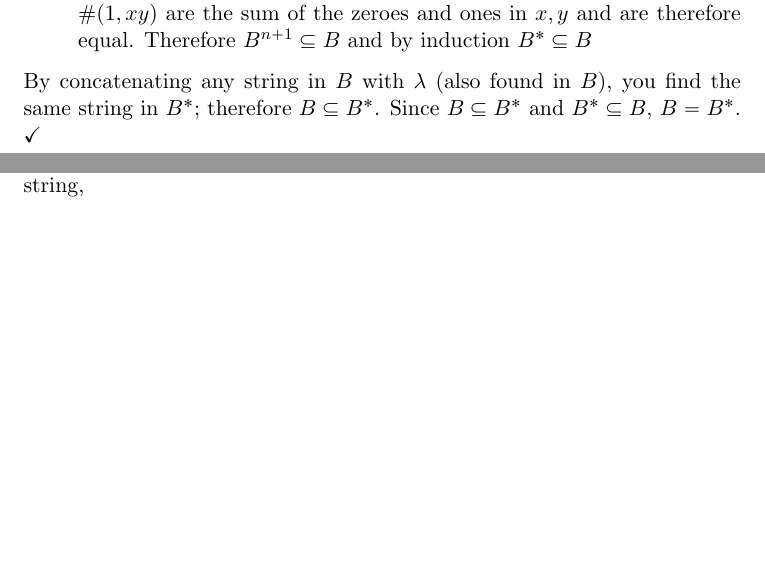
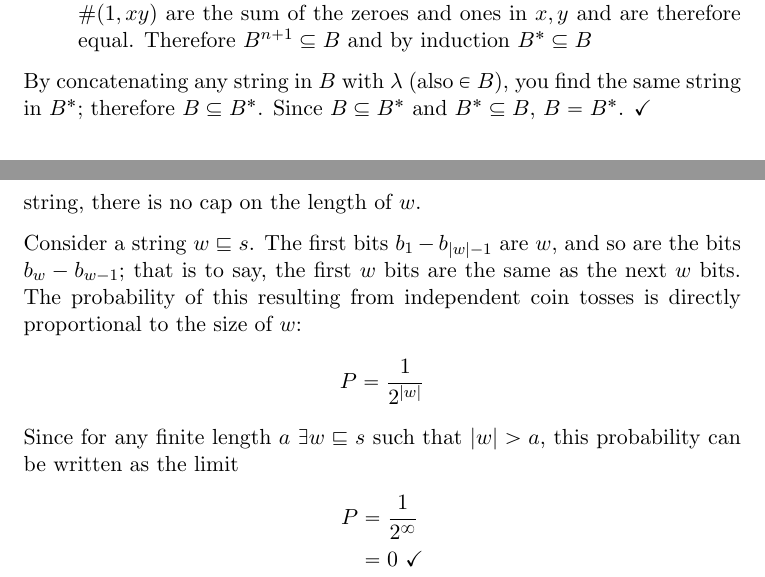
Before and after one commit to adamhammes/LaTeX, a LaTeX document (Com S 331/COMS_331_HW_01/COMS_331_HW_01.tex): two parts of pages 1 and 3 of 3, joined at a grey line, cut so that both start at the same text, the shorter picture padded with empty space. Compiled offline with pdfLaTeX.

Commit message:
Finished problem 7, minor changes

```diff
--- a/Com S 331/COMS_331_HW_01/COMS_331_HW_01.tex
+++ b/Com S 331/COMS_331_HW_01/COMS_331_HW_01.tex
@@ -32,7 +32,7 @@ I prove by induction that $B^n, n \in \mathbb{N} \subseteq B$.
 	\item[Inductive step:] Assume $B^n \subseteq B$. Prove that $B^{n+1}$ $\subseteq B$\\
 	Let $x$ be any element in $B^n$, and $y$ an element in $B$. By the inductive hypothesis, $\#(0,x) =\#(1,x)$ and by definition of $B$ $\#(0,y) = \#(1,y)$. The concatenation $xy$ also shares this property, since $\#(0,xy)$ and $\#(1, xy)$ are the sum of the zeroes and ones in $x,y$ and are therefore equal. Therefore $B^{n+1} \subseteq B$ and by induction $B^* \subseteq B$
 \end{description}
-By concatenating any string in $B$ with $\lambda$ (also found in $B$), you find the same string in $B^*$; therefore $B \subseteq B^*$. Since $B \subseteq B^*$ and $B^* \subseteq B$, $B = B^*$. $\checkmark$
+By concatenating any string in $B$ with $\lambda$ (also $\in B$), you find the same string in $B^*$; therefore $B \subseteq B^*$. Since $B \subseteq B^*$ and $B^* \subseteq B$, $B = B^*$. $\checkmark$
 
 \section*{Problem 3}
 
@@ -72,7 +72,21 @@ $ S = \{0, 1, 11\}$, $T = \{0, 1\}$
 Since $T \subset S$, $T^* \subseteq S^*$. Also, since the only difference between $S$ and $T$ is $11$, which can be replicated by repeating a $1$, $S^* \subseteq T^*$ and by implication $S^* = T^*$. $\checkmark$
 
 \section*{Problem 7}
-There are an infinite number of strings $w$ such that $ww \sqsubseteq s$. Since two different strings of the same length cannot both be prefixes of the same string,
+There are an infinite number of strings $w$ such that $ww \sqsubseteq s$. Since two different strings of the same length cannot both be prefixes of the same string, there is no cap on the length of $w$.
+
+Consider a string $w \sqsubseteq s$.  The first bits $b_1 - b_{|w| -1}$ are $w$, and so are the bits $b_{w} - b_{w-1}$; that is to say, the first $w$ bits are the same as the next $w$ bits. The probability of this resulting from independent coin tosses is directly proportional to the size of $w$:
+	\begin{align*}
+	P = \dfrac{1}{2^{|w|}}
+	\end{align*}
+Since for any finite length $a\ \exists w \sqsubseteq s$ such that $|w| > a$, this probability can be written as the limit
+	\begin{align*}
+	P &= \dfrac{1}{2^{\infty}} \\
+	&=0\ \checkmark
+	\end{align*}
+
+
+
+
 
 
 \end{document}
```
Also changed, not shown: Com S 331/COMS_331_HW_01/COMS_331_HW_01.tex (2 more changed lines).
